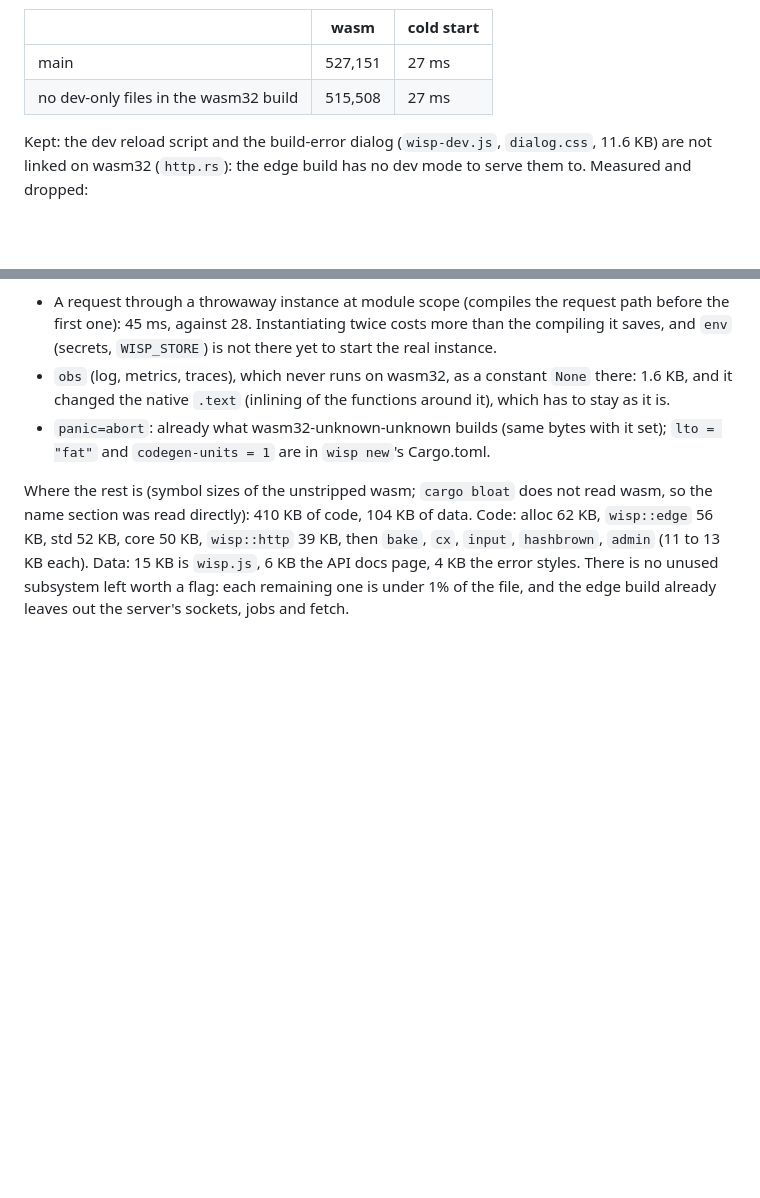
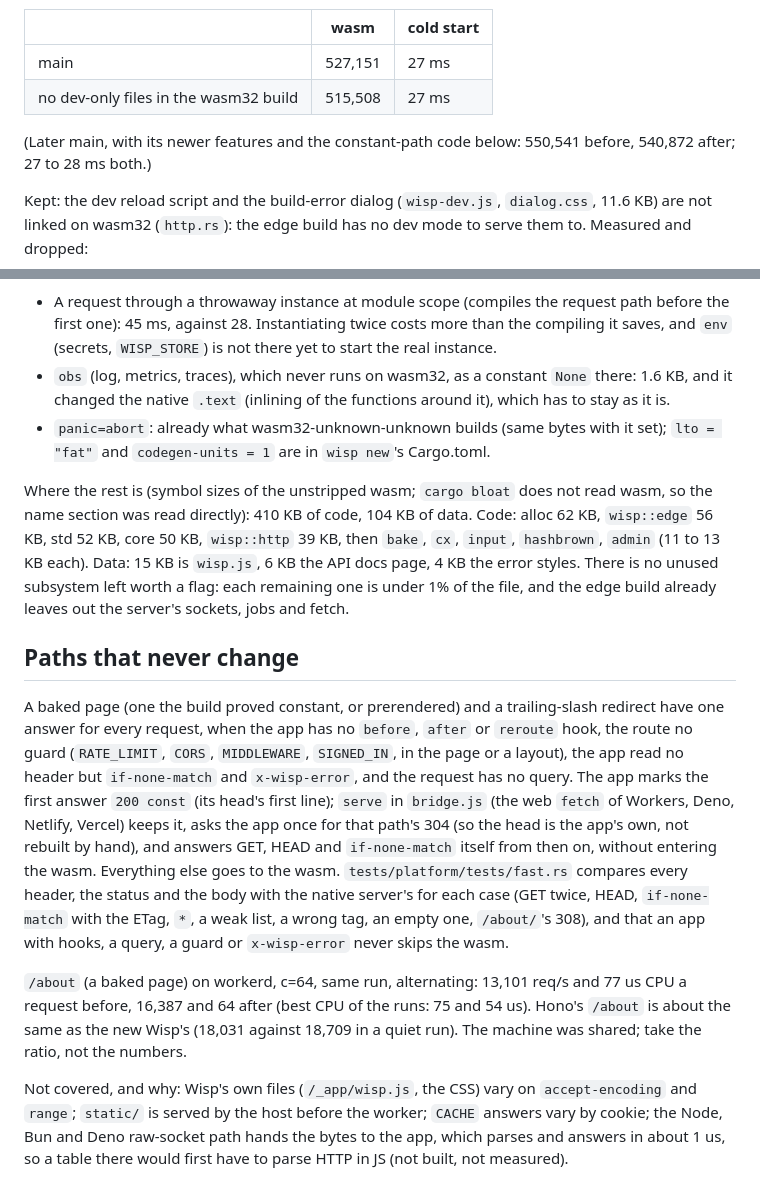
Before and after one commit to wyziedevs/wisp, a Markdown page: bench/edge/README.md, 2 parts joined by grey strips. GitHub-like rendering; blank space fills up the shorter version.

Commit message:
bench/edge: README for the constant-path table

```diff
--- a/bench/edge/README.md
+++ b/bench/edge/README.md
@@ -154,6 +154,8 @@ below. `app.wasm` of this bench's app (all routes above), `strip`ped, opt-level
 | main | 527,151 | 27 ms |
 | no dev-only files in the wasm32 build | 515,508 | 27 ms |
 
+(Later main, with its newer features and the constant-path code below: 550,541 before, 540,872 after; 27 to 28 ms both.)
+
 Kept: the dev reload script and the build-error dialog (`wisp-dev.js`,
 `dialog.css`, 11.6 KB) are not linked on wasm32 (`http.rs`): the edge build has
 no dev mode to serve them to. Measured and dropped:
@@ -175,3 +177,31 @@ alloc 62 KB, `wisp::edge` 56 KB, std 52 KB, core 50 KB, `wisp::http` 39 KB, then
 `wisp.js`, 6 KB the API docs page, 4 KB the error styles. There is no unused
 subsystem left worth a flag: each remaining one is under 1% of the file, and
 the edge build already leaves out the server's sockets, jobs and fetch.
+
+## Paths that never change
+
+A baked page (one the build proved constant, or prerendered) and a
+trailing-slash redirect have one answer for every request, when the app has no
+`before`, `after` or `reroute` hook, the route no guard (`RATE_LIMIT`, `CORS`,
+`MIDDLEWARE`, `SIGNED_IN`, in the page or a layout), the app read no header but
+`if-none-match` and `x-wisp-error`, and the request has no query. The app marks
+the first answer `200 const` (its head's first line); `serve` in `bridge.js`
+(the web `fetch` of Workers, Deno, Netlify, Vercel) keeps it, asks the app once
+for that path's 304 (so the head is the app's own, not rebuilt by hand), and
+answers GET, HEAD and `if-none-match` itself from then on, without entering the
+wasm. Everything else goes to the wasm. `tests/platform/tests/fast.rs` compares
+every header, the status and the body with the native server's for each case
+(GET twice, HEAD, `if-none-match` with the ETag, `*`, a weak list, a wrong tag,
+an empty one, `/about/`'s 308), and that an app with hooks, a query, a guard or
+`x-wisp-error` never skips the wasm.
+
+`/about` (a baked page) on workerd, c=64, same run, alternating: 13,101 req/s and
+77 us CPU a request before, 16,387 and 64 after (best CPU of the runs: 75 and 54
+us). Hono's `/about` is about the same as the new Wisp's (18,031 against 18,709
+in a quiet run). The machine was shared; take the ratio, not the numbers.
+
+Not covered, and why: Wisp's own files (`/_app/wisp.js`, the CSS) vary on
+`accept-encoding` and `range`; `static/` is served by the host before the
+worker; `CACHE` answers vary by cookie; the Node, Bun and Deno raw-socket path
+hands the bytes to the app, which parses and answers in about 1 us, so a table
+there would first have to parse HTTP in JS (not built, not measured).
```
